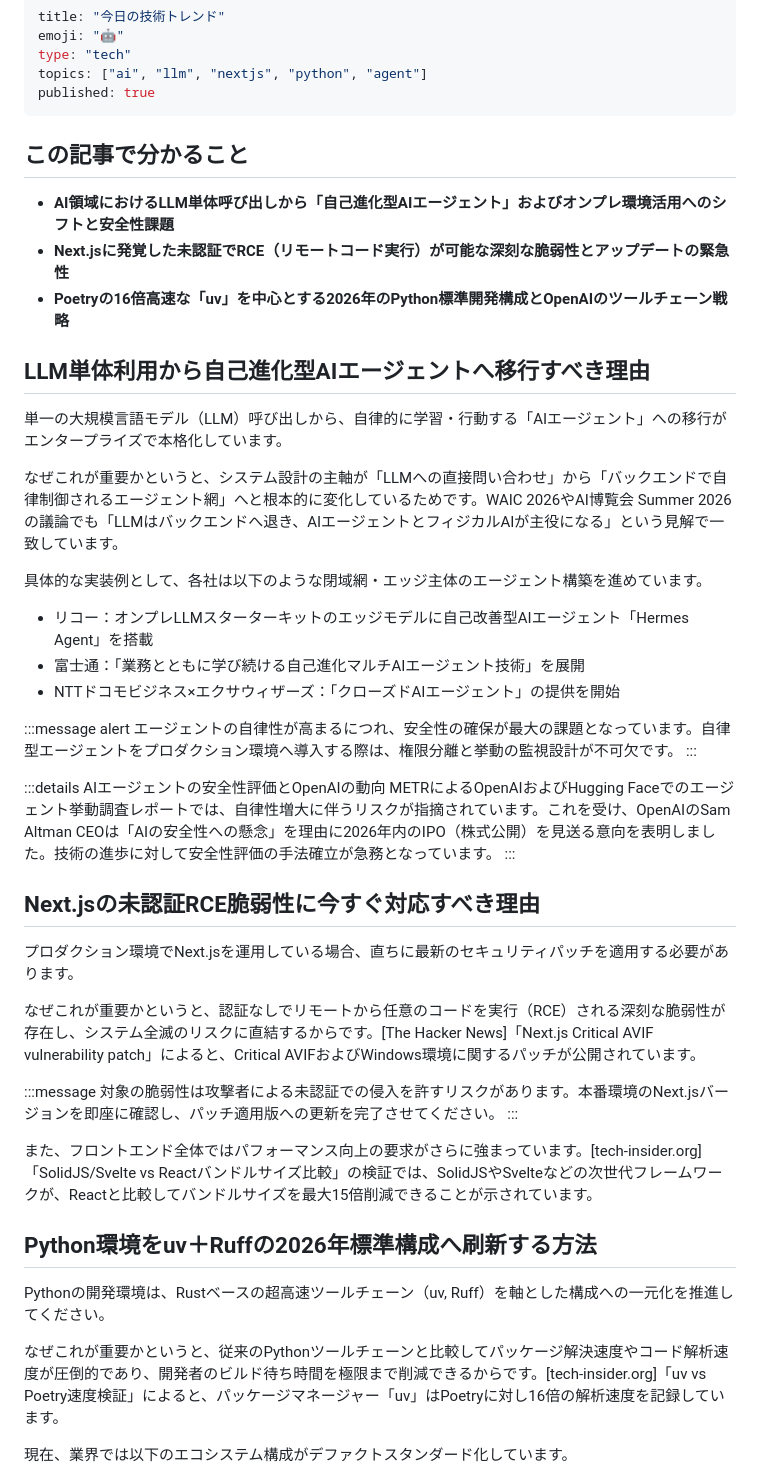
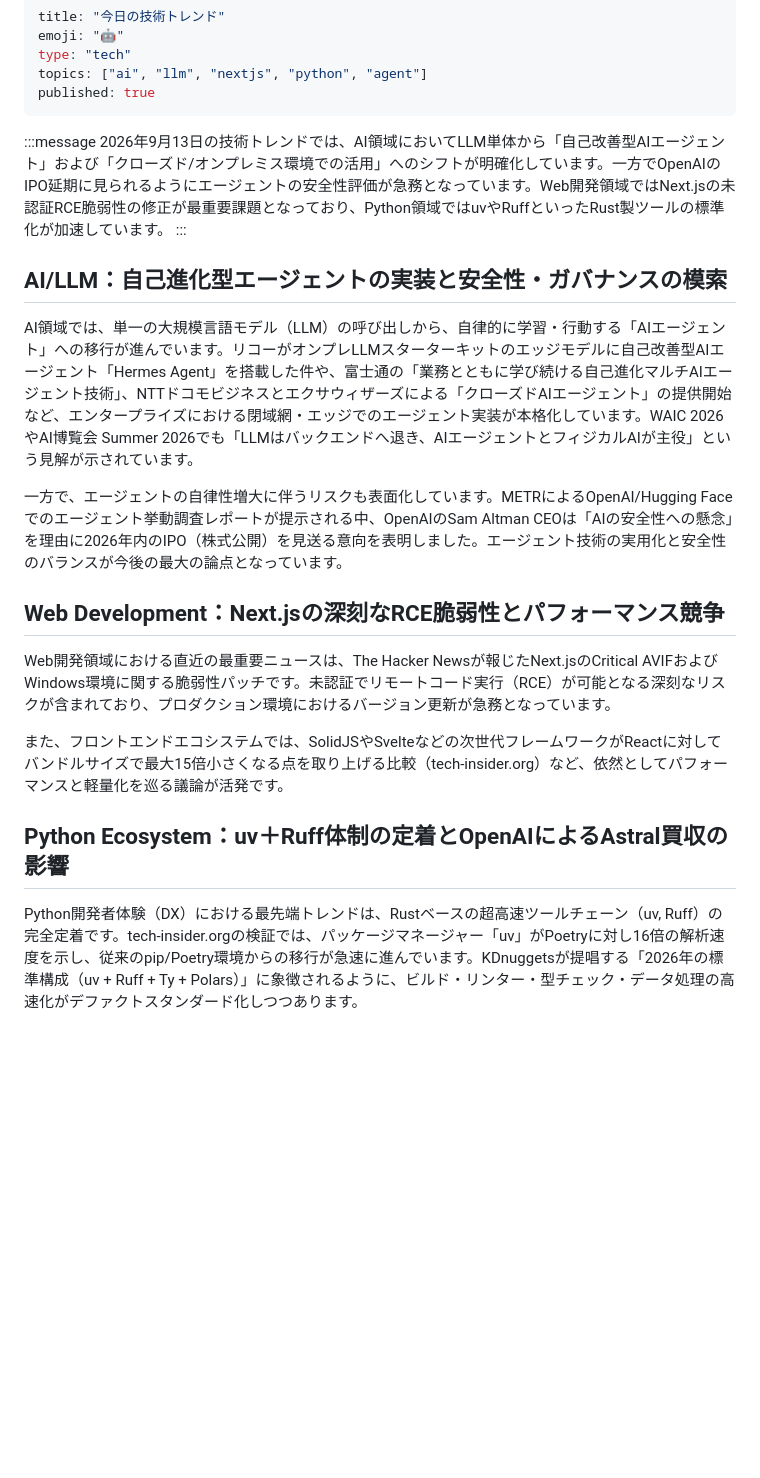
Before and after one commit to shuntake12/zenn-content, a Markdown page: articles/2026-09-13-tech-daily.md, the part around one of its changes. Rendered like a GitHub page; blank space fills up the shorter version.

Commit message:
Publish: 2026-09-13-tech-daily

```diff
--- a/articles/2026-09-13-tech-daily.md
+++ b/articles/2026-09-13-tech-daily.md
@@ -6,49 +6,25 @@ topics: ["ai", "llm", "nextjs", "python", "agent"]
 published: true
 ---
 
-## この記事で分かること
-
-- **AI領域におけるLLM単体呼び出しから「自己進化型AIエージェント」およびオンプレ環境活用へのシフトと安全性課題**
-- **Next.jsに発覚した未認証でRCE（リモートコード実行）が可能な深刻な脆弱性とアップデートの緊急性**
-- **Poetryの16倍高速な「uv」を中心とする2026年のPython標準開発構成とOpenAIのツールチェーン戦略**
-
-## LLM単体利用から自己進化型AIエージェントへ移行すべき理由
-
-単一の大規模言語モデル（LLM）呼び出しから、自律的に学習・行動する「AIエージェント」への移行がエンタープライズで本格化しています。
-
-なぜこれが重要かというと、システム設計の主軸が「LLMへの直接問い合わせ」から「バックエンドで自律制御されるエージェント網」へと根本的に変化しているためです。WAIC 2026やAI博覧会 Summer 2026の議論でも「LLMはバックエンドへ退き、AIエージェントとフィジカルAIが主役になる」という見解で一致しています。
-
-具体的な実装例として、各社は以下のような閉域網・エッジ主体のエージェント構築を進めています。
-
-- リコー：オンプレLLMスターターキットのエッジモデルに自己改善型AIエージェント「Hermes Agent」を搭載
-- 富士通：「業務とともに学び続ける自己進化マルチAIエージェント技術」を展開
-- NTTドコモビジネス×エクサウィザーズ：「クローズドAIエージェント」の提供を開始
-
-:::message alert
-エージェントの自律性が高まるにつれ、安全性の確保が最大の課題となっています。自律型エージェントをプロダクション環境へ導入する際は、権限分離と挙動の監視設計が不可欠です。
+:::message
+2026年9月13日の技術トレンドでは、AI領域においてLLM単体から「自己改善型AIエージェント」および「クローズド/オンプレミス環境での活用」へのシフトが明確化しています。一方でOpenAIのIPO延期に見られるようにエージェントの安全性評価が急務となっています。Web開発領域ではNext.jsの未認証RCE脆弱性の修正が最重要課題となっており、Python領域ではuvやRuffといったRust製ツールの標準化が加速しています。
 :::
 
-:::details AIエージェントの安全性評価とOpenAIの動向
-METRによるOpenAIおよびHugging Faceでのエージェント挙動調査レポートでは、自律性増大に伴うリスクが指摘されています。これを受け、OpenAIのSam Altman CEOは「AIの安全性への懸念」を理由に2026年内のIPO（株式公開）を見送る意向を表明しました。技術の進歩に対して安全性評価の手法確立が急務となっています。
-:::
 
-## Next.jsの未認証RCE脆弱性に今すぐ対応すべき理由
 
-プロダクション環境でNext.jsを運用している場合、直ちに最新のセキュリティパッチを適用する必要があります。
+## AI/LLM：自己進化型エージェントの実装と安全性・ガバナンスの模索
 
-なぜこれが重要かというと、認証なしでリモートから任意のコードを実行（RCE）される深刻な脆弱性が存在し、システム全滅のリスクに直結するからです。[The Hacker News]「Next.js Critical AVIF vulnerability patch」によると、Critical AVIFおよびWindows環境に関するパッチが公開されています。
+AI領域では、単一の大規模言語モデル（LLM）の呼び出しから、自律的に学習・行動する「AIエージェント」への移行が進んでいます。リコーがオンプレLLMスターターキットのエッジモデルに自己改善型AIエージェント「Hermes Agent」を搭載した件や、富士通の「業務とともに学び続ける自己進化マルチAIエージェント技術」、NTTドコモビジネスとエクサウィザーズによる「クローズドAIエージェント」の提供開始など、エンタープライズにおける閉域網・エッジでのエージェント実装が本格化しています。WAIC 2026やAI博覧会 Summer 2026でも「LLMはバックエンドへ退き、AIエージェントとフィジカルAIが主役」という見解が示されています。
 
-:::message
-対象の脆弱性は攻撃者による未認証での侵入を許すリスクがあります。本番環境のNext.jsバージョンを即座に確認し、パッチ適用版への更新を完了させてください。
-:::
+一方で、エージェントの自律性増大に伴うリスクも表面化しています。METRによるOpenAI/Hugging Faceでのエージェント挙動調査レポートが提示される中、OpenAIのSam Altman CEOは「AIの安全性への懸念」を理由に2026年内のIPO（株式公開）を見送る意向を表明しました。エージェント技術の実用化と安全性のバランスが今後の最大の論点となっています。
 
-また、フロントエンド全体ではパフォーマンス向上の要求がさらに強まっています。[tech-insider.org]「SolidJS/Svelte vs Reactバンドルサイズ比較」の検証では、SolidJSやSvelteなどの次世代フレームワークが、Reactと比較してバンドルサイズを最大15倍削減できることが示されています。
+## Web Development：Next.jsの深刻なRCE脆弱性とパフォーマンス競争
 
-## Python環境をuv＋Ruffの2026年標準構成へ刷新する方法
+Web開発領域における直近の最重要ニュースは、The Hacker Newsが報じたNext.jsのCritical AVIFおよびWindows環境に関する脆弱性パッチです。未認証でリモートコード実行（RCE）が可能となる深刻なリスクが含まれており、プロダクション環境におけるバージョン更新が急務となっています。
 
-Pythonの開発環境は、Rustベースの超高速ツールチェーン（uv, Ruff）を軸とした構成への一元化を推進してください。
+また、フロントエンドエコシステムでは、SolidJSやSvelteなどの次世代フレームワークがReactに対してバンドルサイズで最大15倍小さくなる点を取り上げる比較（tech-insider.org）など、依然としてパフォーマンスと軽量化を巡る議論が活発です。
 
-なぜこれが重要かというと、従来のPythonツールチェーンと比較してパッケージ解決速度やコード解析速度が圧倒的であり、開発者のビルド待ち時間を極限まで削減できるからです。[tech-insider.org]「uv vs Poetry速度検証」によると、パッケージマネージャー「uv」はPoetryに対し16倍の解析速度を記録しています。
+## Python Ecosystem：uv＋Ruff体制の定着とOpenAIによるAstral買収の影響
 
-現在、業界では以下のエコシステム構成がデファクトスタンダード化しています。
+Python開発者体験（DX）における最先端トレンドは、Rustベースの超高速ツールチェーン（uv, Ruff）の完全定着です。tech-insider.orgの検証では、パッケージマネージャー「uv」がPoetryに対し16倍の解析速度を示し、従来のpip/Poetry環境からの移行が急速に進んでいます。KDnuggetsが提唱する「2026年の標準構成（uv + Ruff + Ty + Polars）」に象徴されるように、ビルド・リンター・型チェック・データ処理の高速化がデファクトスタンダード化しつつあります。
 
```
Also changed, not shown: other parts of articles/2026-09-13-tech-daily.md (+1 -19 lines), images/2026-09-14_market_performance.png (added), images/2026-09-14_market_summary.png (added).
